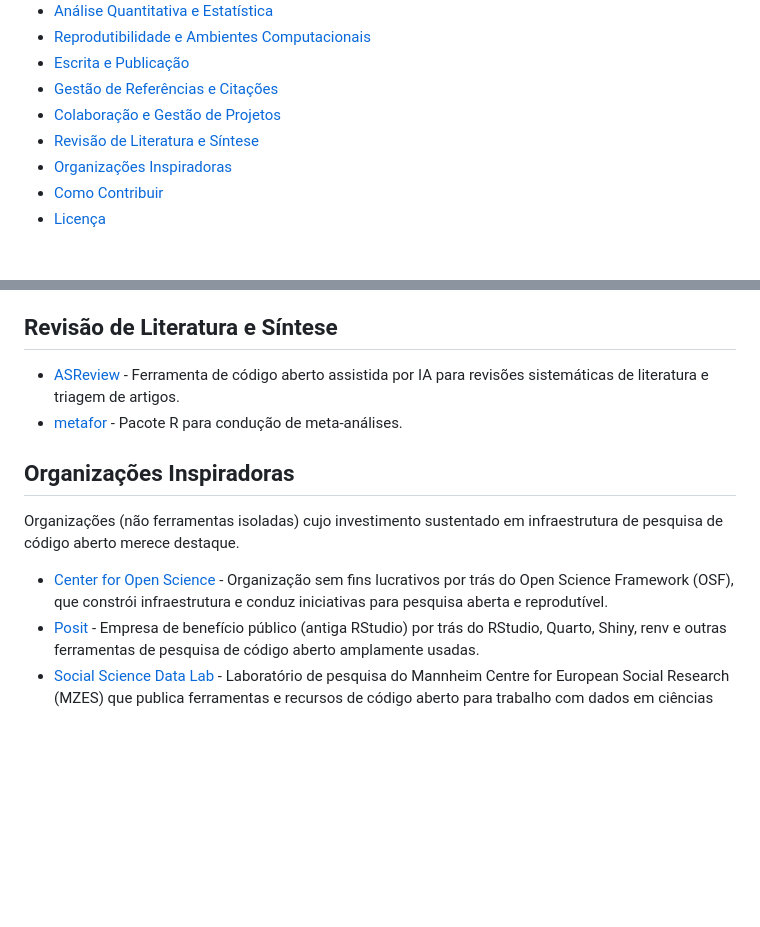
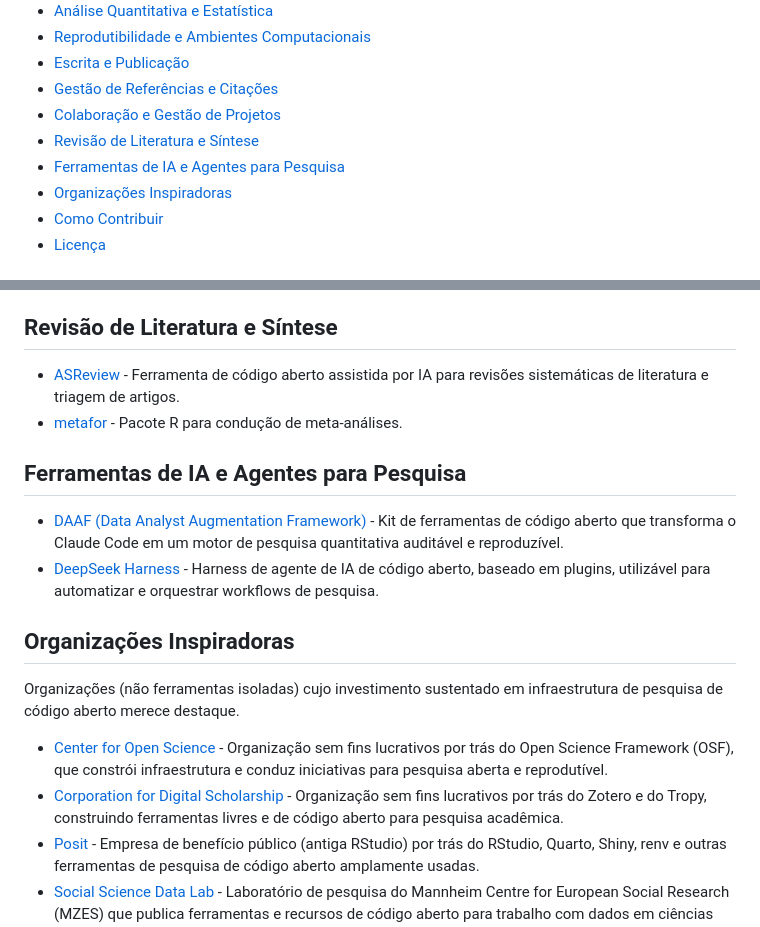
Before and after one commit to mancano-tales/awesome-open-source-research-tools, a Markdown page: README.pt-BR.md, 2 parts joined by grey strips. Rendered like a GitHub page; blank space fills up the shorter version.

```diff
--- a/README.pt-BR.md
+++ b/README.pt-BR.md
@@ -19,6 +19,7 @@ Esta lista é agnóstica quanto a método e disciplina. Se uma ferramenta é de
 - [Gestão de Referências e Citações](#gestão-de-referências-e-citações)
 - [Colaboração e Gestão de Projetos](#colaboração-e-gestão-de-projetos)
 - [Revisão de Literatura e Síntese](#revisão-de-literatura-e-síntese)
+- [Ferramentas de IA e Agentes para Pesquisa](#ferramentas-de-ia-e-agentes-para-pesquisa)
 - [Organizações Inspiradoras](#organizações-inspiradoras)
 - [Como Contribuir](#como-contribuir)
 - [Licença](#licença)
@@ -76,11 +77,17 @@ Esta lista é agnóstica quanto a método e disciplina. Se uma ferramenta é de
 - [ASReview](https://github.com/asreview/asreview) - Ferramenta de código aberto assistida por IA para revisões sistemáticas de literatura e triagem de artigos.
 - [metafor](https://github.com/wviechtb/metafor) - Pacote R para condução de meta-análises.
 
+## Ferramentas de IA e Agentes para Pesquisa
+
+- [DAAF (Data Analyst Augmentation Framework)](https://github.com/DAAF-Contribution-Community/daaf) - Kit de ferramentas de código aberto que transforma o Claude Code em um motor de pesquisa quantitativa auditável e reproduzível.
+- [DeepSeek Harness](https://github.com/deepseek-ai/deepseek-harness) - Harness de agente de IA de código aberto, baseado em plugins, utilizável para automatizar e orquestrar workflows de pesquisa.
+
 ## Organizações Inspiradoras
 
 Organizações (não ferramentas isoladas) cujo investimento sustentado em infraestrutura de pesquisa de código aberto merece destaque.
 
 - [Center for Open Science](https://github.com/CenterForOpenScience) - Organização sem fins lucrativos por trás do Open Science Framework (OSF), que constrói infraestrutura e conduz iniciativas para pesquisa aberta e reprodutível.
+- [Corporation for Digital Scholarship](https://github.com/DigitalScholar) - Organização sem fins lucrativos por trás do Zotero e do Tropy, construindo ferramentas livres e de código aberto para pesquisa acadêmica.
 - [Posit](https://github.com/posit-dev) - Empresa de benefício público (antiga RStudio) por trás do RStudio, Quarto, Shiny, renv e outras ferramentas de pesquisa de código aberto amplamente usadas.
 - [Social Science Data Lab](https://github.com/socialsciencedatalab) - Laboratório de pesquisa do Mannheim Centre for European Social Research (MZES) que publica ferramentas e recursos de código aberto para trabalho com dados em ciências sociais.
 - [The Carpentries](https://github.com/carpentries) - Fundação sem fins lucrativos que ensina habilidades computacionais e de dados de código aberto a pesquisadores (Software Carpentry, Data Carpentry, Library Carpentry).
```
Also changed, not shown: README.md (+7 -0 lines).
